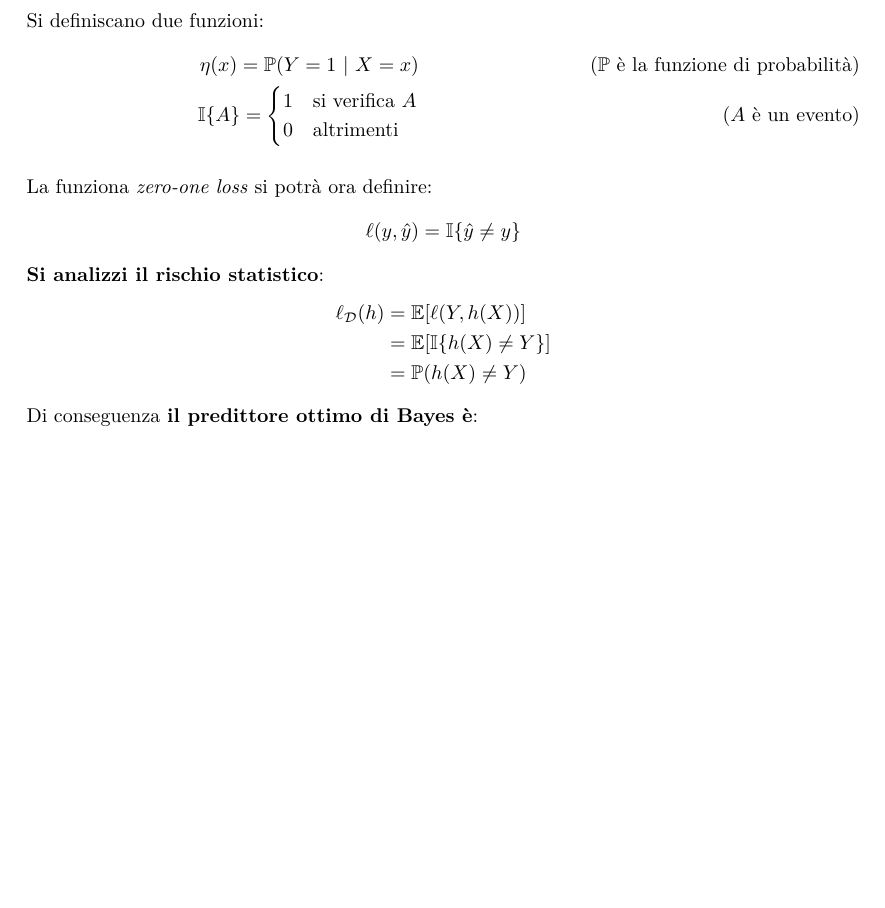
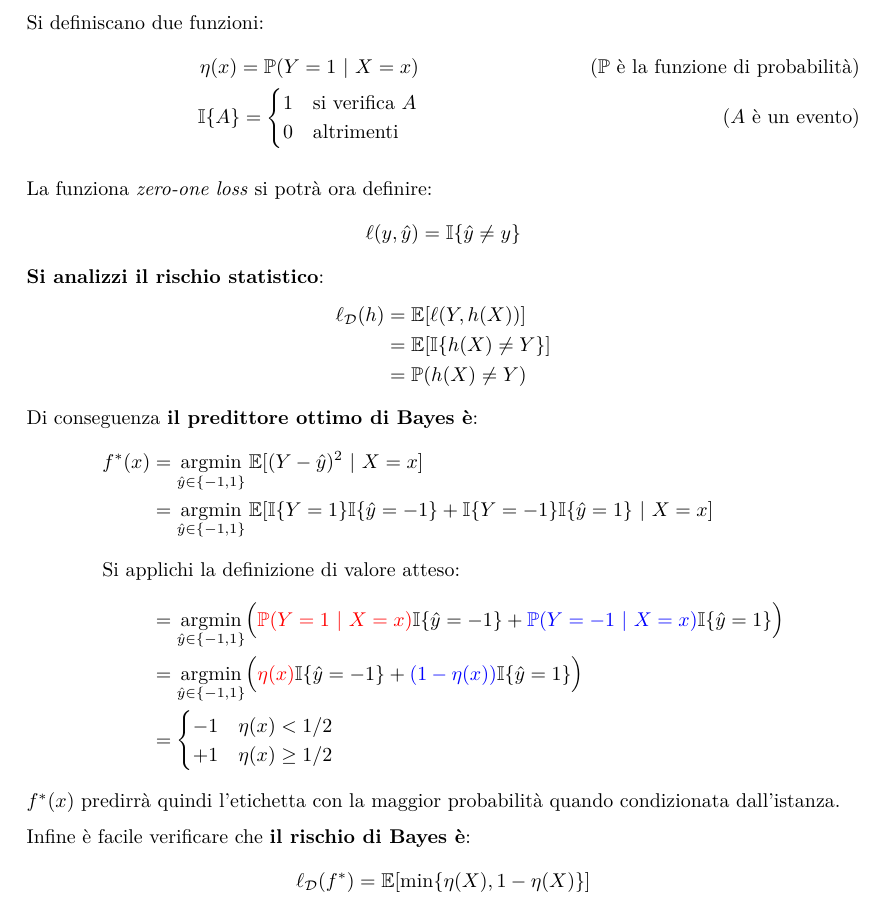
Before and after one commit to maurotella/appuntiSML, a LaTeX document (main.tex, which reads sections/04_statistical_learning.tex): part of page 18 of 18, cut so that both start at the same text, the shorter picture padded with empty space. Compiled offline with pdfLaTeX.

Commit message:
Stat learning

```diff
--- a/sections/04_statistical_learning.tex
+++ b/sections/04_statistical_learning.tex
@@ -137,3 +137,25 @@ $$
 \end{aligned}
 $$
 Di conseguenza \textbf{il predittore ottimo di Bayes è}:
+\begin{align}
+    f^*(x) &= \argmin_{\hat{y}\in\{-1,1\}} \E[(Y-\hat{y})^2 \ | \ X=x]  \notag\\
+    &= \argmin_{\hat{y}\in\{-1,1\}} \E[
+        \I\{Y=1\}\I\{\hat{y}=-1\}+\I\{Y=-1\}\I\{\hat{y}=1 \} \ | \ X=x
+        ]  \notag\\[.6em]
+        \multispan2{Si applichi la definizione di valore atteso:\hfill}\notag\\[.6em]
+    &= \argmin_{\hat{y}\in\{-1,1\}} \Bigl(
+        {\color{red}\Prob(Y=1 \ | \ X=x)}\I\{\hat{y}=-1\}+{\color{blue}\Prob(Y=-1 \ | \ X=x)}\I\{\hat{y}=1\}
+    \Bigl)\notag\\
+    &= \argmin_{\hat{y}\in\{-1,1\}} \Bigl(
+        {\color{red}\eta(x)}\I\{\hat{y}=-1\}+{\color{blue}(1-\eta(x))}\I\{\hat{y}=1\}
+    \Bigl)\notag\\
+    &= \begin{cases}
+        -1 & \eta(x)<1/2\\
+        +1 & \eta(x)\geq1/2\\
+    \end{cases}\notag
+\end{align}
+$f^*(x)$ predirrà quindi l'etichetta con la maggior probabilità quando condizionata
+dall'istanza.
+
+Infine è facile verificare che \textbf{il rischio di Bayes è}:
+$$ \ell_\D(f^*)=\E[\min\{\eta(X),1-\eta(X)\}] $$
```
Also changed, not shown: temp/main.pdf.
